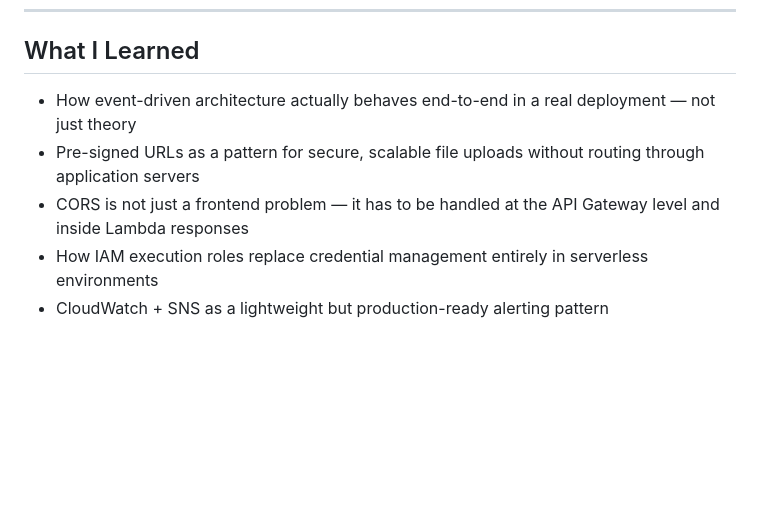
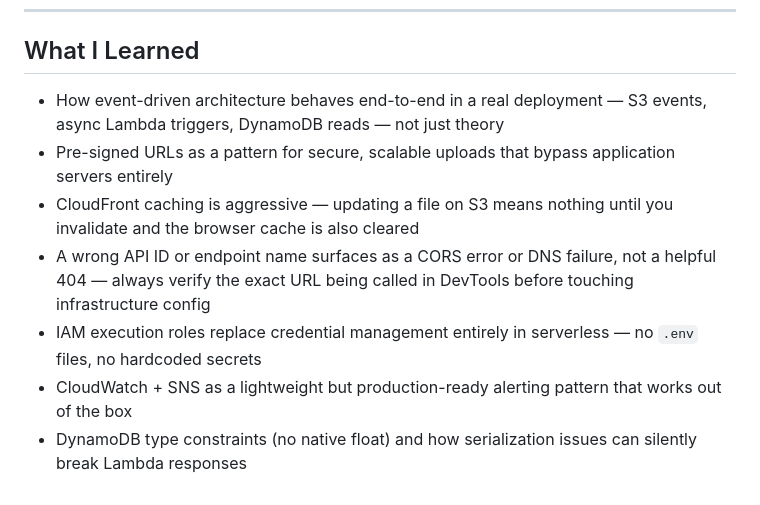
Before and after one commit to saiff1609/aws-image-analysis, a Markdown page: readme.md, the part around one of its changes. Drawn GitHub-style; blank space fills up the shorter version.

```diff
--- a/readme.md
+++ b/readme.md
@@ -81,8 +133,10 @@ The frontend then calls `/getLabels` with the image key. Lambda reads from Dynam
 
 ## What I Learned
 
-- How event-driven architecture actually behaves end-to-end in a real deployment — not just theory
-- Pre-signed URLs as a pattern for secure, scalable file uploads without routing through application servers
-- CORS is not just a frontend problem — it has to be handled at the API Gateway level and inside Lambda responses
-- How IAM execution roles replace credential management entirely in serverless environments
-- CloudWatch + SNS as a lightweight but production-ready alerting pattern
+- How event-driven architecture behaves end-to-end in a real deployment — S3 events, async Lambda triggers, DynamoDB reads — not just theory
+- Pre-signed URLs as a pattern for secure, scalable uploads that bypass application servers entirely
+- CloudFront caching is aggressive — updating a file on S3 means nothing until you invalidate and the browser cache is also cleared
+- A wrong API ID or endpoint name surfaces as a CORS error or DNS failure, not a helpful 404 — always verify the exact URL being called in DevTools before touching infrastructure config
+- IAM execution roles replace credential management entirely in serverless — no `.env` files, no hardcoded secrets
+- CloudWatch + SNS as a lightweight but production-ready alerting pattern that works out of the box
+- DynamoDB type constraints (no native float) and how serialization issues can silently break Lambda responses
```
Also changed, not shown: other parts of readme.md (+63 -11 lines).
